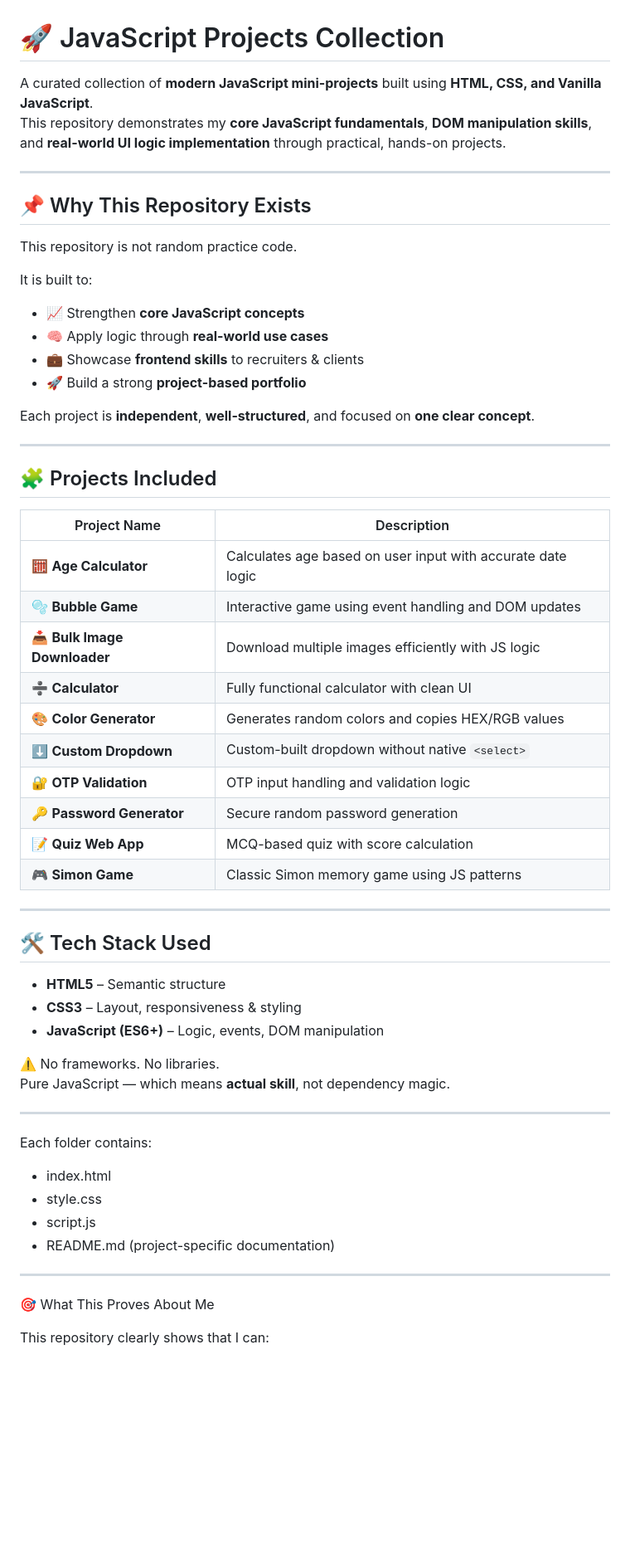
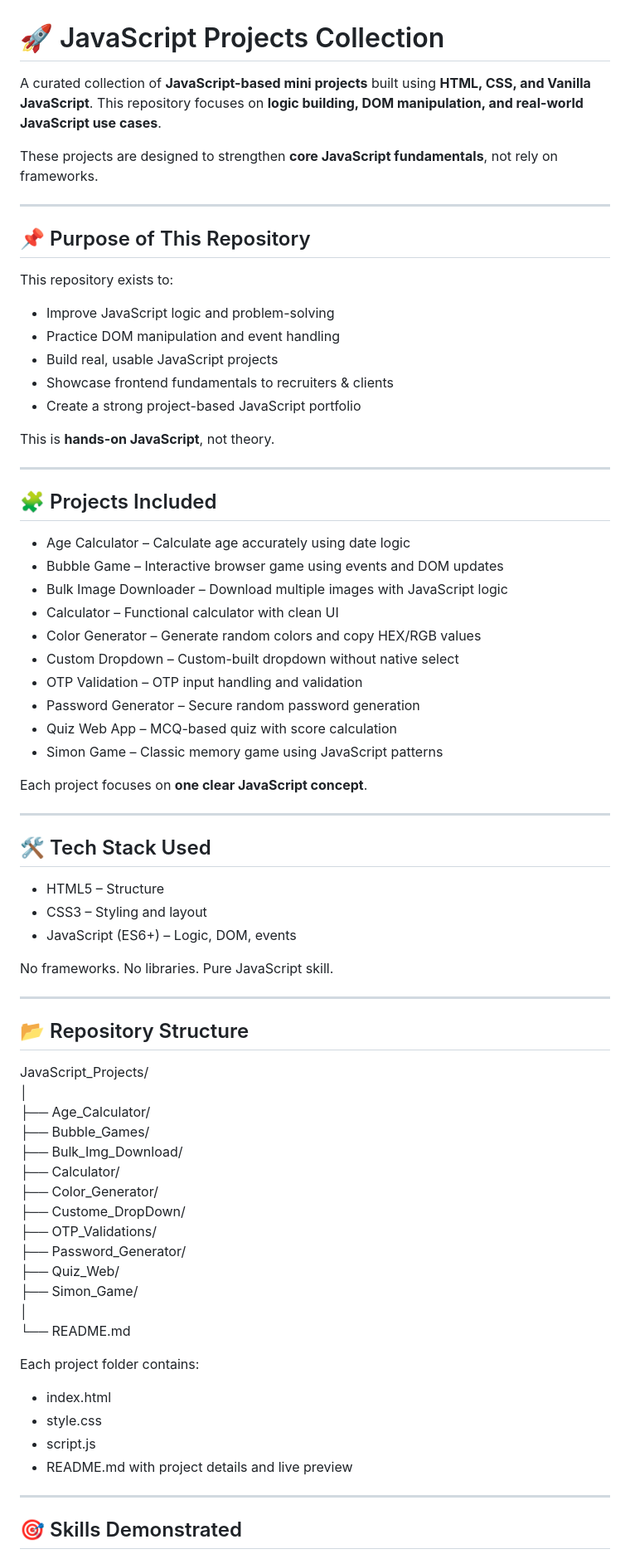
Before and after one commit to Shaktisinh0044/JavaScript_Projects, a Markdown page: README.md, the part around the change printed below. Shown: that part at 83% size. Drawn GitHub-style; blank space fills up the shorter version.

Commit message:
Revise README for clarity and structure
Updated project descriptions and repository structure details for clarity. Enhanced sections on purpose, skills demonstrated, and future improvements.

```diff
--- a/README.md
+++ b/README.md
@@ -1,61 +1,79 @@
 # 🚀 JavaScript Projects Collection
 
-A curated collection of **modern JavaScript mini-projects** built using **HTML, CSS, and Vanilla JavaScript**.
-This repository demonstrates my **core JavaScript fundamentals**, **DOM manipulation skills**, and **real-world UI logic implementation** through practical, hands-on projects.
+A curated collection of **JavaScript-based mini projects** built using **HTML, CSS, and Vanilla JavaScript**.
+This repository focuses on **logic building, DOM manipulation, and real-world JavaScript use cases**.
+
+These projects are designed to strengthen **core JavaScript fundamentals**, not rely on frameworks.
 
 ---
 
-## 📌 Why This Repository Exists
+## 📌 Purpose of This Repository
 
-This repository is not random practice code.
+This repository exists to:
 
-It is built to:
-- 📈 Strengthen **core JavaScript concepts**
-- 🧠 Apply logic through **real-world use cases**
-- 💼 Showcase **frontend skills** to recruiters & clients
-- 🚀 Build a strong **project-based portfolio**
+- Improve JavaScript logic and problem-solving
+- Practice DOM manipulation and event handling
+- Build real, usable JavaScript projects
+- Showcase frontend fundamentals to recruiters & clients
+- Create a strong project-based JavaScript portfolio
 
-Each project is **independent**, **well-structured**, and focused on **one clear concept**.
+This is **hands-on JavaScript**, not theory.
 
 ---
 
 ## 🧩 Projects Included
 
-| Project Name | Description |
-|-------------|------------|
-| 🧮 **Age Calculator** | Calculates age based on user input with accurate date logic |
-| 🫧 **Bubble Game** | Interactive game using event handling and DOM updates |
-| 📥 **Bulk Image Downloader** | Download multiple images efficiently with JS logic |
-| ➗ **Calculator** | Fully functional calculator with clean UI |
-| 🎨 **Color Generator** | Generates random colors and copies HEX/RGB values |
-| ⬇️ **Custom Dropdown** | Custom-built dropdown without native `<select>` |
-| 🔐 **OTP Validation** | OTP input handling and validation logic |
-| 🔑 **Password Generator** | Secure random password generation |
-| 📝 **Quiz Web App** | MCQ-based quiz with score calculation |
-| 🎮 **Simon Game** | Classic Simon memory game using JS patterns |
+- Age Calculator – Calculate age accurately using date logic
+- Bubble Game – Interactive browser game using events and DOM updates
+- Bulk Image Downloader – Download multiple images with JavaScript logic
+- Calculator – Functional calculator with clean UI
+- Color Generator – Generate random colors and copy HEX/RGB values
+- Custom Dropdown – Custom-built dropdown without native select
+- OTP Validation – OTP input handling and validation
+- Password Generator – Secure random password generation
+- Quiz Web App – MCQ-based quiz with score calculation
+- Simon Game – Classic memory game using JavaScript patterns
+
+Each project focuses on **one clear JavaScript concept**.
 
 ---
 
 ## 🛠️ Tech Stack Used
 
-- **HTML5** – Semantic structure
-- **CSS3** – Layout, responsiveness & styling
-- **JavaScript (ES6+)** – Logic, events, DOM manipulation
+- HTML5 – Structure
+- CSS3 – Styling and layout
+- JavaScript (ES6+) – Logic, DOM, events
 
-⚠️ No frameworks. No libraries.
-Pure JavaScript — which means **actual skill**, not dependency magic.
+No frameworks.
+No libraries.
+Pure JavaScript skill.
 
+---
 
--------------------
-Each folder contains:
+## 📂 Repository Structure
 
+JavaScript_Projects/<br>
+│<br>
+├── Age_Calculator/<br>
+├── Bubble_Games/<br>
+├── Bulk_Img_Download/<br>
+├── Calculator/<br>
+├── Color_Generator/<br>
+├── Custome_DropDown/<br>
+├── OTP_Validations/<br>
+├── Password_Generator/<br>
+├── Quiz_Web/<br>
+├── Simon_Game/<br>
+│<br>
+└── README.md<br>
+
+Each project folder contains:
 - index.html
 - style.css
 - script.js
-- README.md (project-specific documentation)
+- README.md with project details and live preview
 
----------------------
-🎯 What This Proves About Me
+---
 
-This repository clearly shows that I can:
+## 🎯 Skills Demonstrated
 
```
Also changed, not shown: other parts of README.md (+39 -33 lines).
